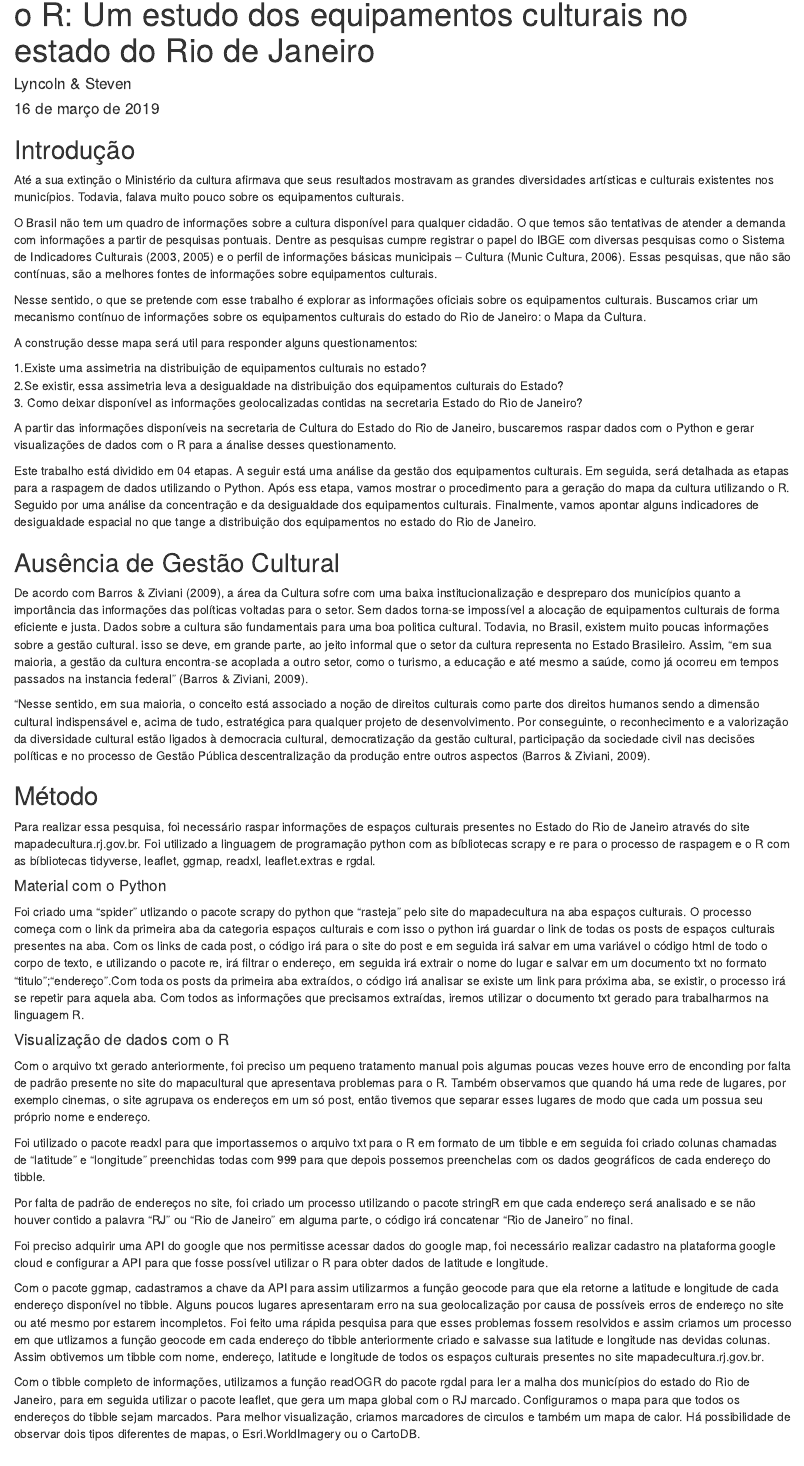
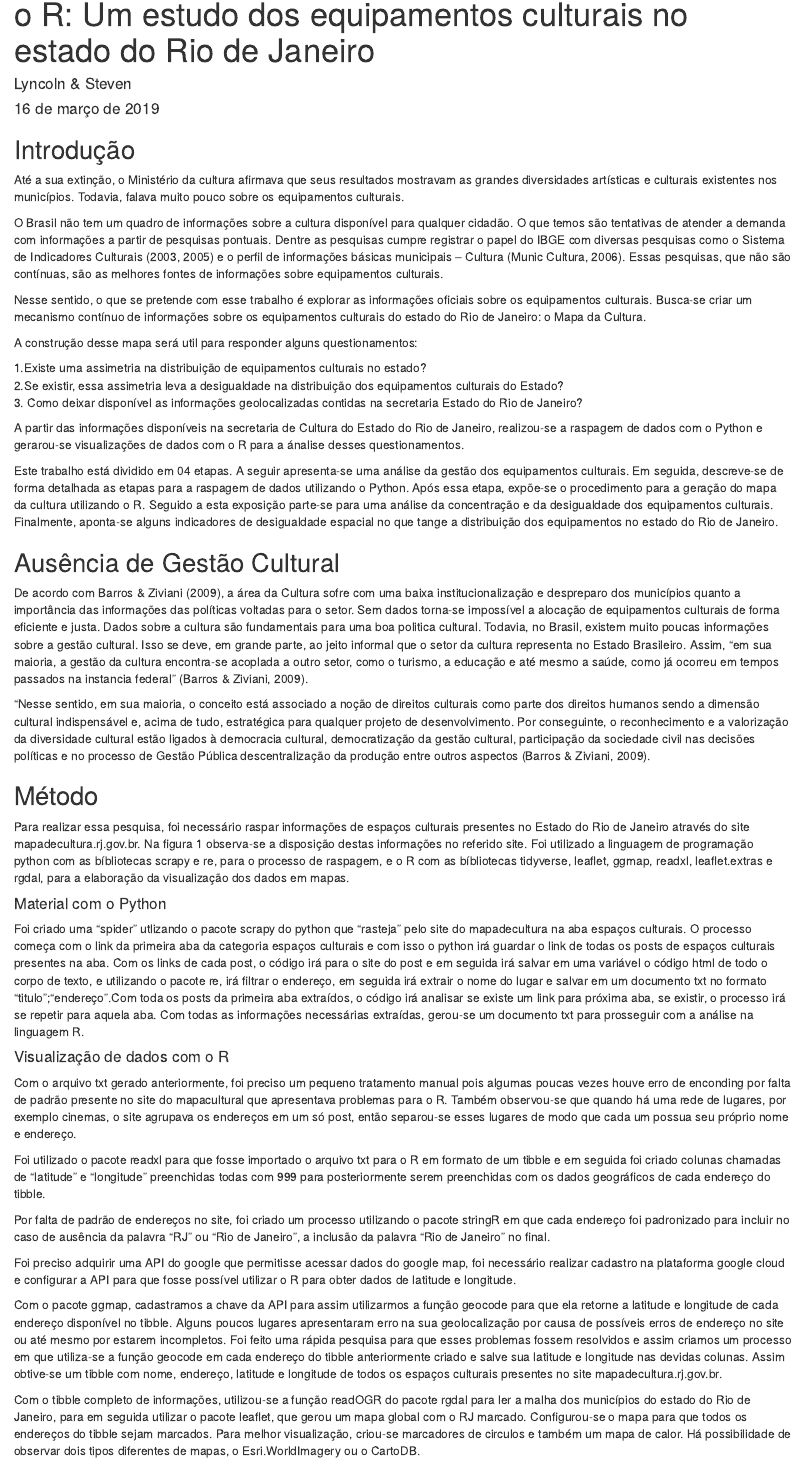
Before and after one commit to Lyncoln/Mapa-Cultural, an R Markdown document (Artigo/Raspagem de dados com o Python e Estatística com o R.Rmd): the page in a window 1100 px wide, from 70 px down. Rendered offline with R 4.5, knitr and Pandoc, with nearby package versions; some code elsewhere in the file could not run offline.

Commit message:
Update Raspagem de dados com o Python e Estatística com o R.Rmd
Algumas correções nos tempos verbais. Deixando impessoal.

```diff
--- a/Artigo/Raspagem de dados com o Python e Estatística com o R.Rmd
+++ b/Artigo/Raspagem de dados com o Python e Estatística com o R.Rmd
@@ -16,11 +16,11 @@ library(tidyverse); library(leaflet); library(ggmap); library(readxl); library(l
 
 ## Introdução
 
-Até a sua extinção o Ministério da cultura afirmava que seus resultados mostravam as grandes diversidades artísticas e culturais existentes nos municípios. Todavia, falava muito pouco sobre os equipamentos culturais.
+Até a sua extinção, o Ministério da cultura afirmava que seus resultados mostravam as grandes diversidades artísticas e culturais existentes nos municípios. Todavia, falava muito pouco sobre os equipamentos culturais.
 
-O Brasil não tem um quadro de informações sobre a cultura disponível para qualquer cidadão. O que temos são tentativas de atender a demanda com informações a partir de pesquisas pontuais. Dentre as pesquisas cumpre registrar o papel do IBGE com diversas pesquisas como o Sistema de Indicadores Culturais (2003, 2005) e o perfil de informações básicas municipais – Cultura  (Munic Cultura, 2006). Essas pesquisas, que não são contínuas, são a melhores fontes de informações sobre equipamentos culturais.
+O Brasil não tem um quadro de informações sobre a cultura disponível para qualquer cidadão. O que temos são tentativas de atender a demanda com informações a partir de pesquisas pontuais. Dentre as pesquisas cumpre registrar o papel do IBGE com diversas pesquisas como o Sistema de Indicadores Culturais (2003, 2005) e o perfil de informações básicas municipais – Cultura  (Munic Cultura, 2006). Essas pesquisas, que não são contínuas, são as melhores fontes de informações sobre equipamentos culturais.
 
-Nesse sentido, o que se pretende com esse trabalho é explorar as informações oficiais sobre os equipamentos culturais. Buscamos criar um mecanismo contínuo de informações sobre os equipamentos culturais do estado do Rio de Janeiro: o Mapa da Cultura.
+Nesse sentido, o que se pretende com esse trabalho é explorar as informações oficiais sobre os equipamentos culturais. Busca-se criar um mecanismo contínuo de informações sobre os equipamentos culturais do estado do Rio de Janeiro: o Mapa da Cultura.
 
 A construção desse mapa será util para responder alguns questionamentos:
 
@@ -28,25 +28,25 @@ A construção desse mapa será util para responder alguns questionamentos:
 2.Se existir, essa assimetria leva a desigualdade na distribuição dos equipamentos culturais do Estado?
 3. Como deixar disponível as informações geolocalizadas contidas na secretaria Estado do Rio de Janeiro?
 
-A partir das informações disponíveis na secretaria de Cultura do Estado do Rio de Janeiro, buscaremos raspar dados com o Python e gerar visualizações de dados com o R para a ánalise desses questionamento.
+A partir das informações disponíveis na secretaria de Cultura do Estado do Rio de Janeiro, realizou-se a raspagem de dados com o Python e gerarou-se visualizações de dados com o R para a ánalise desses questionamentos.
 
-Este trabalho está dividido em 04 etapas. A seguir está uma análise da gestão dos equipamentos culturais. Em seguida, será detalhada as etapas para a raspagem de dados utilizando o Python. Após ess etapa, vamos mostrar o procedimento para a geração do mapa da cultura utilizando o R. Seguido por uma análise da concentração e da desigualdade dos equipamentos culturais. Finalmente, vamos apontar alguns indicadores de desigualdade espacial no que tange a distribuição dos equipamentos no estado do Rio de Janeiro.
+Este trabalho está dividido em 04 etapas. A seguir apresenta-se uma análise da gestão dos equipamentos culturais. Em seguida, descreve-se de forma detalhada as etapas para a raspagem de dados utilizando o Python. Após essa etapa, expõe-se o procedimento para a geração do mapa da cultura utilizando o R. Seguido a esta exposição parte-se para uma análise da concentração e da desigualdade dos equipamentos culturais. Finalmente, aponta-se alguns indicadores de desigualdade espacial no que tange a distribuição dos equipamentos no estado do Rio de Janeiro.
 
 ## Ausência de Gestão Cultural
 
-De acordo com Barros & Ziviani (2009), a área da Cultura sofre com uma baixa institucionalização e despreparo dos municípios quanto a importância das informações das políticas voltadas para o setor. Sem dados torna-se impossível a alocação de equipamentos culturais de forma eficiente e justa. Dados sobre a cultura são fundamentais para uma boa politica cultural. Todavia, no Brasil, existem muito poucas informações sobre a gestão cultural. isso se deve, em grande parte, ao jeito informal que o setor da cultura representa no Estado Brasileiro. Assim, “em sua maioria, a gestão da cultura encontra-se acoplada a outro setor, como o turismo, a educação e até mesmo a saúde, como já ocorreu em tempos passados na instancia federal” (Barros & Ziviani, 2009).
+De acordo com Barros & Ziviani (2009), a área da Cultura sofre com uma baixa institucionalização e despreparo dos municípios quanto a importância das informações das políticas voltadas para o setor. Sem dados torna-se impossível a alocação de equipamentos culturais de forma eficiente e justa. Dados sobre a cultura são fundamentais para uma boa politica cultural. Todavia, no Brasil, existem muito poucas informações sobre a gestão cultural. Isso se deve, em grande parte, ao jeito informal que o setor da cultura representa no Estado Brasileiro. Assim, “em sua maioria, a gestão da cultura encontra-se acoplada a outro setor, como o turismo, a educação e até mesmo a saúde, como já ocorreu em tempos passados na instancia federal” (Barros & Ziviani, 2009).
 
 “Nesse sentido, em sua maioria, o conceito está associado a noção de direitos culturais como parte dos direitos humanos sendo a dimensão cultural indispensável e, acima de tudo, estratégica para qualquer projeto de desenvolvimento. Por conseguinte, o reconhecimento e a valorização da diversidade cultural estão ligados à democracia cultural, democratização da gestão cultural, participação da sociedade civil nas decisões políticas e no processo de Gestão Pública descentralização da produção entre outros aspectos (Barros & Ziviani, 2009).
 
 ## Método
 
-Para realizar essa pesquisa, foi necessário raspar informações de espaços culturais presentes no Estado do Rio de Janeiro através do site mapadecultura.rj.gov.br. Foi utilizado a linguagem de programação python com as bíbliotecas scrapy e re para o processo de raspagem e o R com as bíbliotecas tidyverse, leaflet, ggmap, readxl, leaflet.extras e rgdal.
+Para realizar essa pesquisa, foi necessário raspar informações de espaços culturais presentes no Estado do Rio de Janeiro através do site mapadecultura.rj.gov.br. Na figura 1 observa-se a disposição destas informações no referido site. Foi utilizado a linguagem de programação python com as bíbliotecas scrapy e re, para o processo de raspagem, e o R com as bíbliotecas tidyverse, leaflet, ggmap, readxl, leaflet.extras e rgdal, para a elaboração da visualização dos dados em mapas.
 
 
 #### Material com o Python
 
 Foi criado uma "spider" utlizando o pacote scrapy do python que "rasteja" pelo site do mapadecultura na aba espaços culturais. O processo começa com o link da primeira aba da categoria espaços culturais e com isso o python irá guardar o link de todas os posts de espaços culturais presentes na aba. Com os links de cada post, o código irá para o site do post e em seguida irá salvar em uma variável o código html de todo o corpo de texto, e utilizando o pacote re, irá filtrar o endereço, em seguida irá extrair o nome do lugar e salvar em um documento txt no formato "titulo";"endereço".Com toda os posts da primeira aba extraídos, o código irá analisar se existe um link para próxima aba, se existir, o processo irá se repetir para aquela aba.
-Com todos as informações que precisamos extraídas, iremos utilizar o documento txt gerado para trabalharmos na linguagem R.
+Com todas as informações necessárias extraídas, gerou-se um documento txt para prosseguir com a análise na linguagem R.
 
 
 
@@ -55,17 +55,17 @@ Com todos as informações que precisamos extraídas, iremos utilizar o document
 
 #### Visualização de dados com o R
 
-Com o arquivo txt gerado anteriormente, foi preciso um pequeno tratamento manual pois algumas poucas vezes houve erro de enconding por falta de padrão presente no site do mapacultural que apresentava problemas para o R. Também observamos que quando há uma rede de lugares, por exemplo cinemas, o site agrupava os endereços em um só post, então tivemos que separar esses lugares de modo que cada um possua seu próprio nome e endereço.
+Com o arquivo txt gerado anteriormente, foi preciso um pequeno tratamento manual pois algumas poucas vezes houve erro de enconding por falta de padrão presente no site do mapacultural que apresentava problemas para o R. Também observou-se que quando há uma rede de lugares, por exemplo cinemas, o site agrupava os endereços em um só post, então separou-se esses lugares de modo que cada um possua seu próprio nome e endereço.
 
-Foi utilizado o pacote readxl para que importassemos o arquivo txt para o R em formato de um tibble e em seguida foi criado colunas chamadas de "latitude" e "longitude" preenchidas todas com 999 para que depois possemos preenchelas com os dados geográficos de cada endereço do tibble.
+Foi utilizado o pacote readxl para que fosse importado o arquivo txt para o R em formato de um tibble e em seguida foi criado colunas chamadas de "latitude" e "longitude" preenchidas todas com 999 para posteriormente serem preenchidas com os dados geográficos de cada endereço do tibble.
 
-Por falta de padrão de endereços no site, foi criado um processo utilizando o pacote stringR em que cada endereço será analisado e se não houver contido a palavra "RJ" ou "Rio de Janeiro" em alguma parte, o código irá concatenar "Rio de Janeiro" no final.
+Por falta de padrão de endereços no site, foi criado um processo utilizando o pacote stringR em que cada endereço foi padronizado para incluir no caso de ausência da palavra "RJ" ou "Rio de Janeiro", a inclusão da palavra "Rio de Janeiro" no final.
 
-Foi preciso adquirir uma API do google que nos permitisse acessar dados do google map, foi necessário realizar cadastro na plataforma google cloud e configurar a API para que fosse possível utilizar o R para obter dados de latitude e longitude.
+Foi preciso adquirir uma API do google que permitisse acessar dados do google map, foi necessário realizar cadastro na plataforma google cloud e configurar a API para que fosse possível utilizar o R para obter dados de latitude e longitude.
 
-Com o pacote ggmap, cadastramos a chave da API para assim utilizarmos a função geocode para que ela retorne a latitude e longitude de cada endereço disponível no tibble. Alguns poucos lugares apresentaram erro na sua geolocalização por causa de possíveis erros de endereço no site ou até mesmo por estarem incompletos. Foi feito uma rápida pesquisa para que esses problemas fossem resolvidos e assim criamos um processo em que utlizamos a função geocode em cada endereço do tibble anteriormente criado e salvasse sua latitude e longitude nas devidas colunas. Assim obtivemos um tibble com nome, endereço, latitude e longitude de todos os espaços culturais presentes no site mapadecultura.rj.gov.br.
+Com o pacote ggmap, cadastramos a chave da API para assim utilizarmos a função geocode para que ela retorne a latitude e longitude de cada endereço disponível no tibble. Alguns poucos lugares apresentaram erro na sua geolocalização por causa de possíveis erros de endereço no site ou até mesmo por estarem incompletos. Foi feito uma rápida pesquisa para que esses problemas fossem resolvidos e assim criamos um processo em que utiliza-se a função geocode em cada endereço do tibble anteriormente criado e salve sua latitude e longitude nas devidas colunas. Assim obtive-se um tibble com nome, endereço, latitude e longitude de todos os espaços culturais presentes no site mapadecultura.rj.gov.br.
 
-Com o tibble completo de informações, utilizamos a função readOGR do pacote rgdal para ler a malha dos municípios do estado do Rio de Janeiro, para em seguida utilizar o pacote leaflet, que gera um mapa global com o RJ marcado. Configuramos o mapa para que todos os endereços do tibble sejam marcados. Para melhor visualização, criamos marcadores de circulos e também um mapa de calor. Há possibilidade de observar dois tipos diferentes de mapas, o Esri.WorldImagery ou o CartoDB.
+Com o tibble completo de informações, utilizou-se a função readOGR do pacote rgdal para ler a malha dos municípios do estado do Rio de Janeiro, para em seguida utilizar o pacote leaflet, que gerou um mapa global com o RJ marcado. Configurou-se o mapa para que todos os endereços do tibble sejam marcados. Para melhor visualização, criou-se marcadores de circulos e também um mapa de calor. Há possibilidade de observar dois tipos diferentes de mapas, o Esri.WorldImagery ou o CartoDB.
 
 
 
```
Also changed, not shown: Artigo/Raspagem de dados com o Python e Estatística com o R.Rmd (2 more changed lines).
